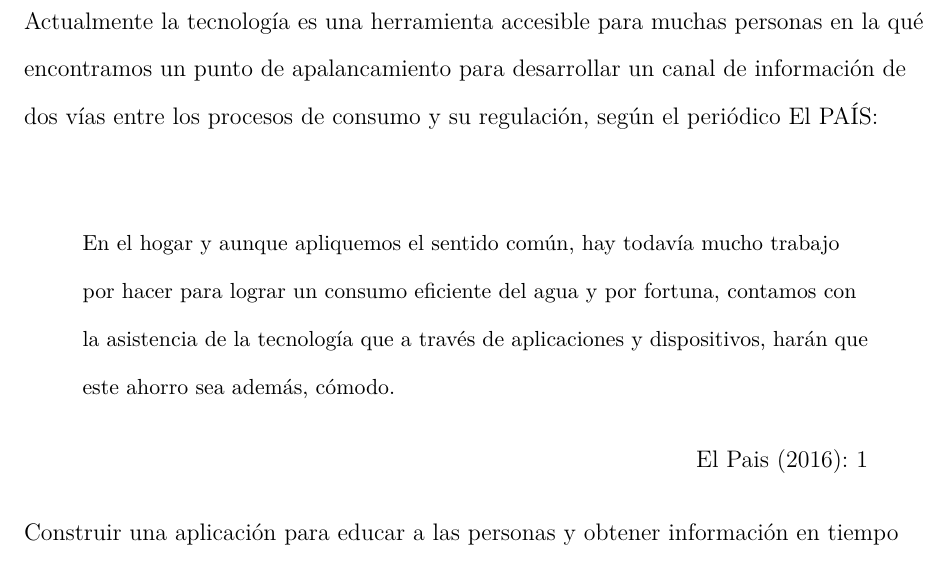
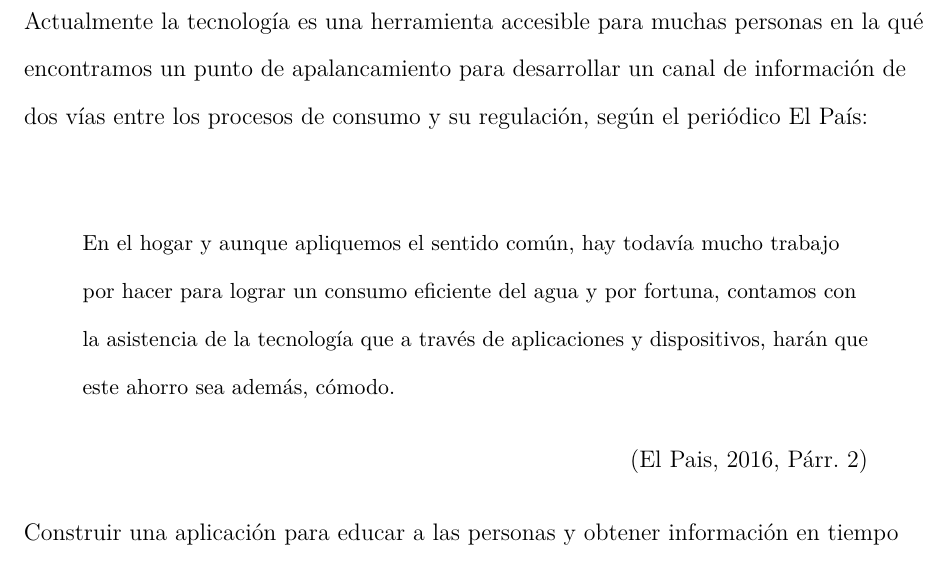
Before and after one commit to sebastianaf/iga-project, a LaTeX paper (main.tex): part of page 3 of 6, cut so that both start at the same text. Compiled offline with pdfLaTeX.

Commit message:
v4.1.0
Citation fixes

```diff
--- a/main.tex
+++ b/main.tex
@@ -24,7 +24,7 @@ En el presente ensayo se aborda como tema la creación de un prototipo de aplica
 
 De esta manera se puede encontrar para justificación para este ejercicio que dentro de muchos hogares no hay un referente objetivo qué ayude a mejorar el consumo del agua y la energía, en la mayoría de los casos no tenemos una forma de contrastar nuestros hábitos con medidas claras qué nos retroalimentan en la gestión qué le hacemos a estos recursos.\newline
 
-Actualmente la tecnología es una herramienta accesible para muchas personas en la qué encontramos un punto de apalancamiento para desarrollar un canal de información de dos vías entre los procesos de consumo y su regulación, según el periódico El PAÍS:\newline
+Actualmente la tecnología es una herramienta accesible para muchas personas en la qué encontramos un punto de apalancamiento para desarrollar un canal de información de dos vías entre los procesos de consumo y su regulación, según el periódico El País:\newline
 
 \begin{quote}
     \vspace{5pt}
@@ -32,7 +32,7 @@ Actualmente la tecnología es una herramienta accesible para muchas personas en
     En el hogar y aunque apliquemos el sentido común, hay todavía mucho trabajo por hacer para lograr un consumo eficiente del agua y por fortuna, contamos con la asistencia de la tecnología que a través de aplicaciones y dispositivos, harán que este ahorro sea además, cómodo.
     }
     \begin{flushright}
-        El Pais (2016): 1
+        (El Pais, 2016, Párr. 2)
     \end{flushright}
 
 \end{quote}
```
Also changed, not shown: main.pdf.
